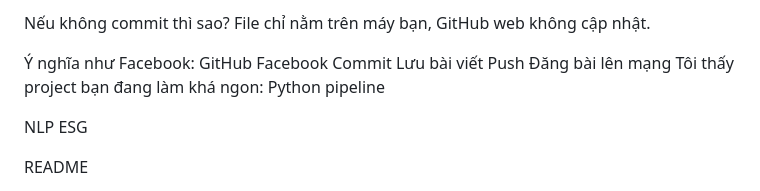
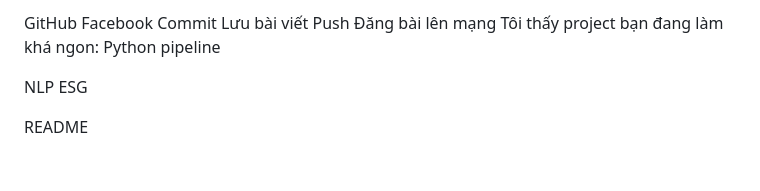
Before and after one commit to haminhthong/Multi-Agent-ESG-Report-Analyst, a Markdown page: README.md, the part around the change. GitHub-like rendering; blank space fills up the shorter version.

```diff
--- a/README.md
+++ b/README.md
@@ -1,8 +1,4 @@
 
-Nếu không commit thì sao?
-File chỉ nằm trên máy bạn, GitHub web không cập nhật.
-
-Ý nghĩa như Facebook:
 GitHub	Facebook
 Commit	Lưu bài viết
 Push	Đăng bài lên mạng
```
